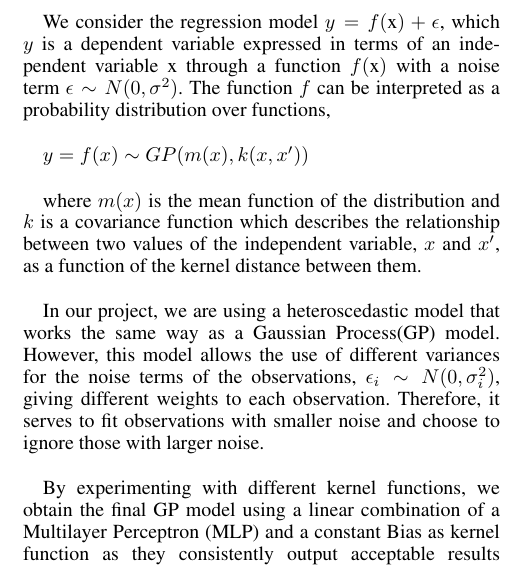
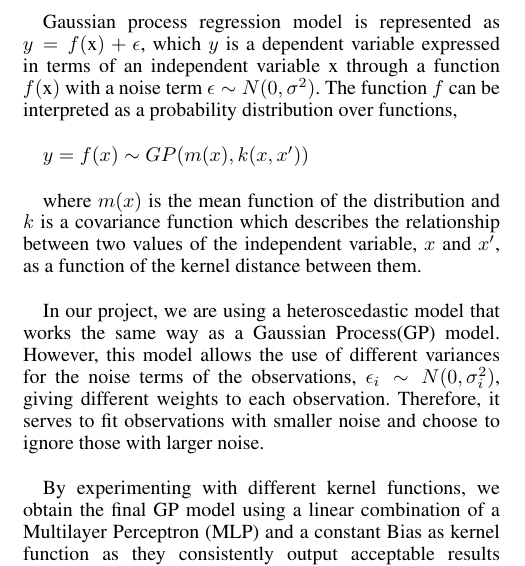
Before and after one commit to Ohohcakester/cs4246-project, a LaTeX paper (report/report.tex): part of one column of page 1 of 4, cut at the place of the change. Compiled offline with pdfLaTeX.

Commit message:
autocommit report

```diff
--- a/report/report.tex
+++ b/report/report.tex
@@ -5,6 +5,7 @@
 \usepackage{helvet}
 \usepackage{courier}
 \usepackage{graphicx}
+\usepackage{amsfonts}
 \frenchspacing
 \setlength{\pdfpagewidth}{8.5in}
 \setlength{\pdfpageheight}{11in}
@@ -39,8 +40,7 @@ We define a position of a person as a discrete vector sequence in $\mathbb{R}^3$
 
 {\bf2.1  Constructing Mean and Covariance Functions} \\
 
-
-We consider the regression model $y = f($x$) + \epsilon$, which $y$ is a dependent variable expressed in terms of an independent variable x through a function $f($x$)$ with a noise term $\epsilon \sim N(0, \sigma^2)$. The function $f$ can be interpreted as a probability distribution over functions, \\
+Gaussian process regression model is represented as $y = f($x$) + \epsilon$, which $y$ is a dependent variable expressed in terms of an independent variable x through a function $f($x$)$ with a noise term $\epsilon \sim N(0, \sigma^2)$. The function $f$ can be interpreted as a probability distribution over functions, \\
 
 $ y = f(x) \sim GP(m(x), k(x,x^\prime))$ \\
 
```
